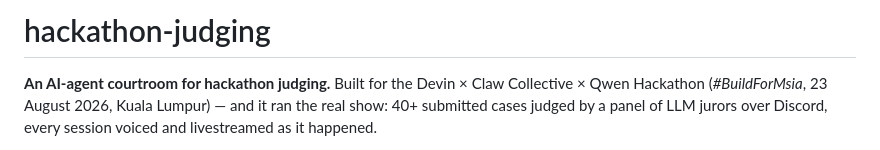
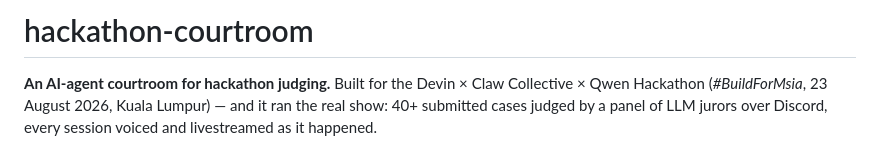
Before and after one commit to shuenrui/hackathon-courtroom, a Markdown page: README.md, the part around the change. GitHub-like rendering.

Commit message:
Rename era: title the README for hackathon-courtroom

```diff
--- a/README.md
+++ b/README.md
@@ -1,4 +1,4 @@
-# hackathon-judging
+# hackathon-courtroom
 
 **An AI-agent courtroom for hackathon judging.** Built for the Devin × Claw Collective × Qwen Hackathon (*#BuildForMsia*, 23 August 2026, Kuala Lumpur) — and it ran the real show: 40+ submitted cases judged by a panel of LLM jurors over Discord, every session voiced and livestreamed as it happened.
 
```
